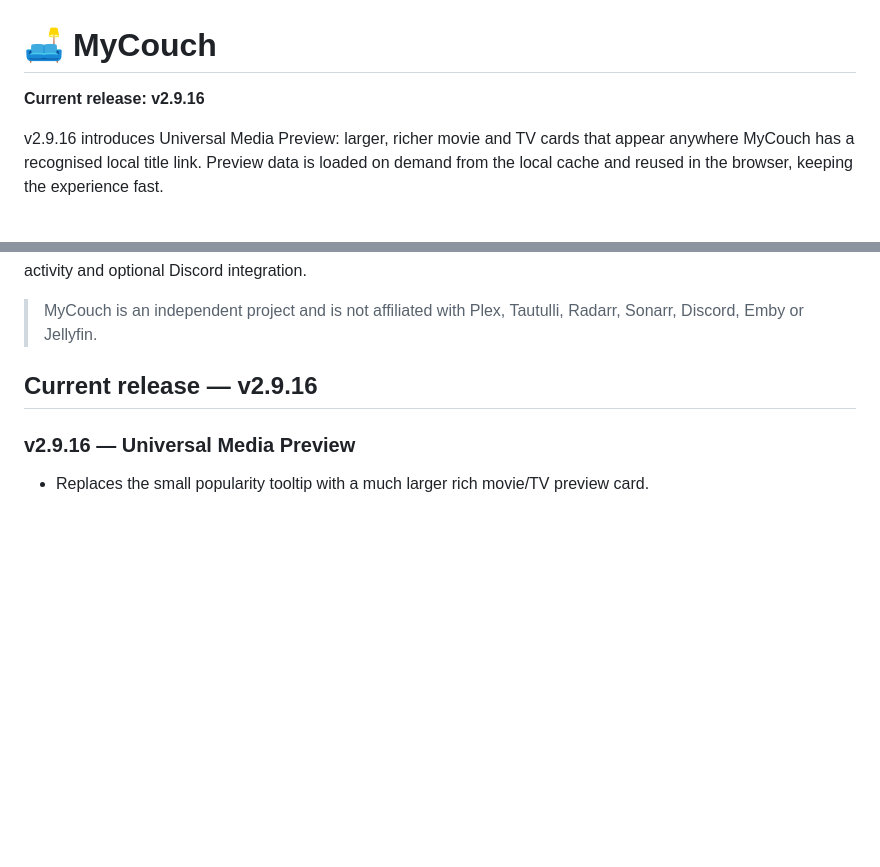
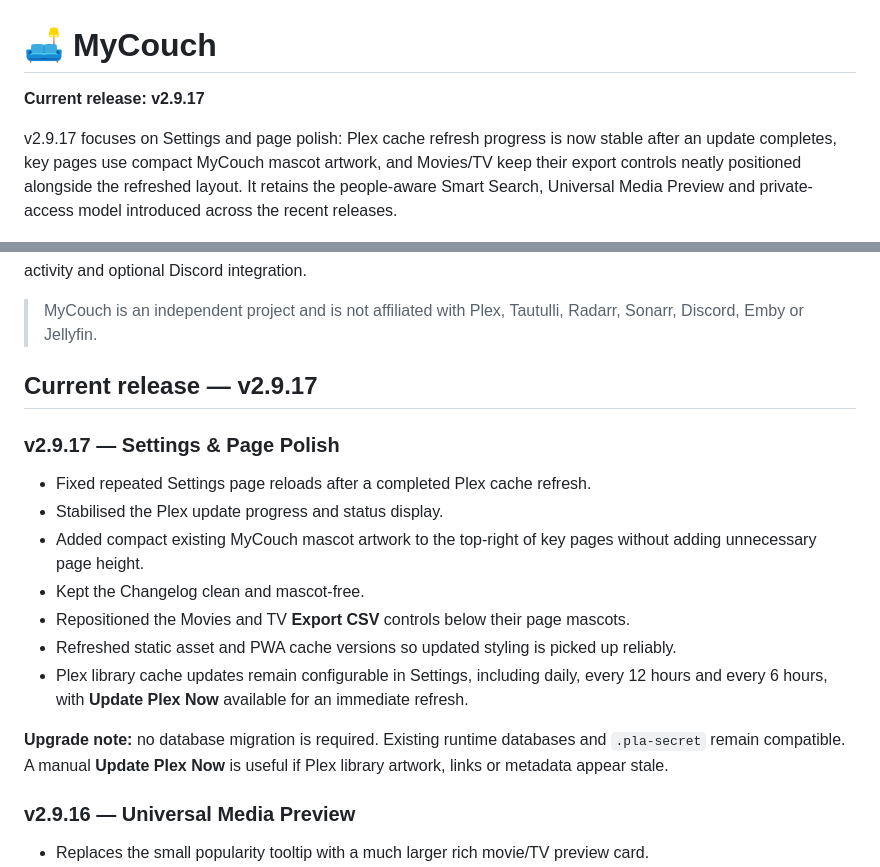
Before and after one commit to MyCouchApp/MyCouch, a Markdown page: README.md, 2 parts joined by grey strips. Rendered like a GitHub page; blank space fills up the shorter version.

Commit message:
Update README for v2.9.17

```diff
--- a/README.md
+++ b/README.md
@@ -1,8 +1,8 @@
 # 🛋️ MyCouch
 
-**Current release: v2.9.16**
+**Current release: v2.9.17**
 
-v2.9.16 introduces Universal Media Preview: larger, richer movie and TV cards that appear anywhere MyCouch has a recognised local title link. Preview data is loaded on demand from the local cache and reused in the browser, keeping the experience fast.
+v2.9.17 focuses on Settings and page polish: Plex cache refresh progress is now stable after an update completes, key pages use compact MyCouch mascot artwork, and Movies/TV keep their export controls neatly positioned alongside the refreshed layout. It retains the people-aware Smart Search, Universal Media Preview and private-access model introduced across the recent releases.
 
 <img src="static/mycouch-github.png" alt="MyCouch couch mascot" width="180">
 
@@ -12,8 +12,20 @@ MyCouch is a self-hosted companion for exploring and understanding a Plex media
 
 > MyCouch is an independent project and is not affiliated with Plex, Tautulli, Radarr, Sonarr, Discord, Emby or Jellyfin.
 
-## Current release — v2.9.16
+## Current release — v2.9.17
 
+
+### v2.9.17 — Settings & Page Polish
+
+- Fixed repeated Settings page reloads after a completed Plex cache refresh.
+- Stabilised the Plex update progress and status display.
+- Added compact existing MyCouch mascot artwork to the top-right of key pages without adding unnecessary page height.
+- Kept the Changelog clean and mascot-free.
+- Repositioned the Movies and TV **Export CSV** controls below their page mascots.
+- Refreshed static asset and PWA cache versions so updated styling is picked up reliably.
+- Plex library cache updates remain configurable in Settings, including daily, every 12 hours and every 6 hours, with **Update Plex Now** available for an immediate refresh.
+
+**Upgrade note:** no database migration is required. Existing runtime databases and `.pla-secret` remain compatible. A manual **Update Plex Now** is useful if Plex library artwork, links or metadata appear stale.
 
 ### v2.9.16 — Universal Media Preview
 
```
